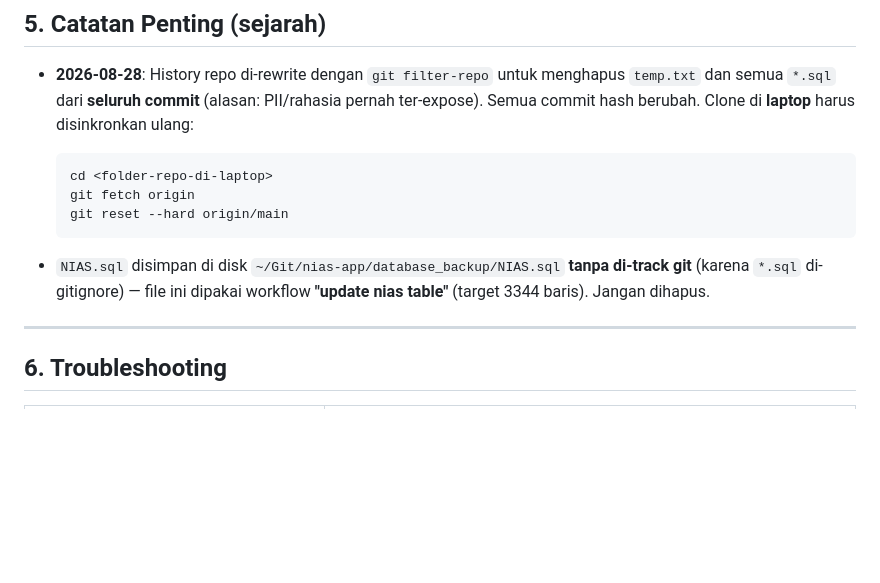
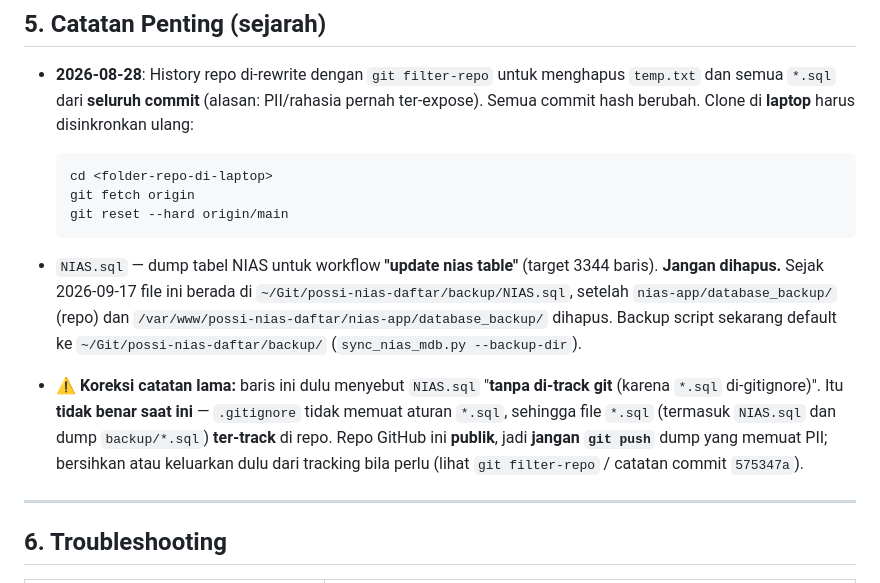
Before and after one commit to adityakusumo/possi-nias-daftar, a Markdown page: GIT_SETUP_PUSH.md, the part around the change. Drawn GitHub-style; blank space fills up the shorter version.

Commit message:
docs: fix stale NIAS.sql location/tracking note in GIT_SETUP_PUSH.md
- NIAS.sql now lives at backup/NIAS.sql (moved 2026-09-17 when
  nias-app/database_backup/ and the /var/www database_backup/ were removed).
- Correct the old claim that NIAS.sql is untracked because '*.sql is
  gitignored': .gitignore has no *.sql rule and *.sql files ARE tracked.
  Notes the repo is public, so PII-bearing dumps must not be pushed.

````diff
--- a/GIT_SETUP_PUSH.md
+++ b/GIT_SETUP_PUSH.md
@@ -102,7 +102,9 @@ bash /home/itpossijatim/possi-nias-daftar/.codewhale/deploy_new_workflow.sh
   git reset --hard origin/main
   ```
 
-- `NIAS.sql` disimpan di disk `~/Git/nias-app/database_backup/NIAS.sql` **tanpa di-track git** (karena `*.sql` di-gitignore) — file ini dipakai workflow **"update nias table"** (target 3344 baris). Jangan dihapus.
+- `NIAS.sql` — dump tabel NIAS untuk workflow **"update nias table"** (target 3344 baris). **Jangan dihapus.** Sejak 2026-09-17 file ini berada di `~/Git/possi-nias-daftar/backup/NIAS.sql`, setelah `nias-app/database_backup/` (repo) dan `/var/www/possi-nias-daftar/nias-app/database_backup/` dihapus. Backup script sekarang default ke `~/Git/possi-nias-daftar/backup/` (`sync_nias_mdb.py --backup-dir`).
+
+- ⚠️ **Koreksi catatan lama:** baris ini dulu menyebut `NIAS.sql` "**tanpa di-track git** (karena `*.sql` di-gitignore)". Itu **tidak benar saat ini** — `.gitignore` tidak memuat aturan `*.sql`, sehingga file `*.sql` (termasuk `NIAS.sql` dan dump `backup/*.sql`) **ter-track** di repo. Repo GitHub ini **publik**, jadi **jangan `git push`** dump yang memuat PII; bersihkan atau keluarkan dulu dari tracking bila perlu (lihat `git filter-repo` / catatan commit `575347a`).
 
 ---
 
````
